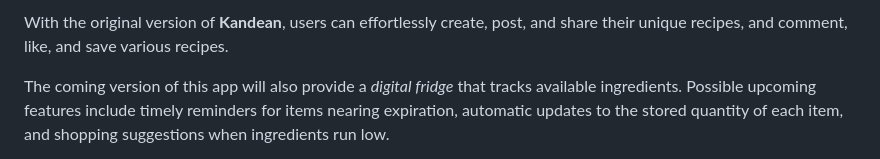
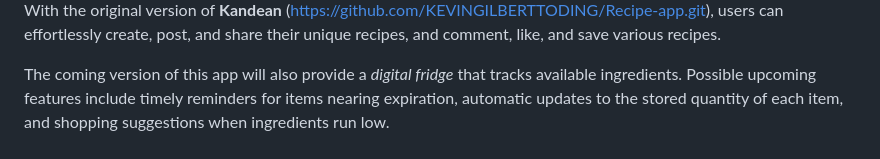
Before and after one commit to VictoriaZQY/Recipe-App, a Markdown page: README.md, the part around the change printed below. Rendered like a GitHub page.

```diff
--- a/README.md
+++ b/README.md
@@ -20,5 +22,5 @@ The slides and reports are listed to help others get a better understanding of t
 
-With the original version of **Kandean**, users can effortlessly create, post, and share their unique recipes, and comment, like, and save various recipes.
+With the original version of **Kandean** (https://github.com/KEVINGILBERTTODING/Recipe-app.git), users can effortlessly create, post, and share their unique recipes, and comment, like, and save various recipes.
 
 The coming version of this app will also provide a _digital fridge_ that tracks available ingredients. Possible upcoming features include timely reminders for items nearing expiration, automatic updates to the stored quantity of each item, and shopping suggestions when ingredients run low.
 
```
Also changed, not shown: other parts of README.md (+10 -0 lines).
